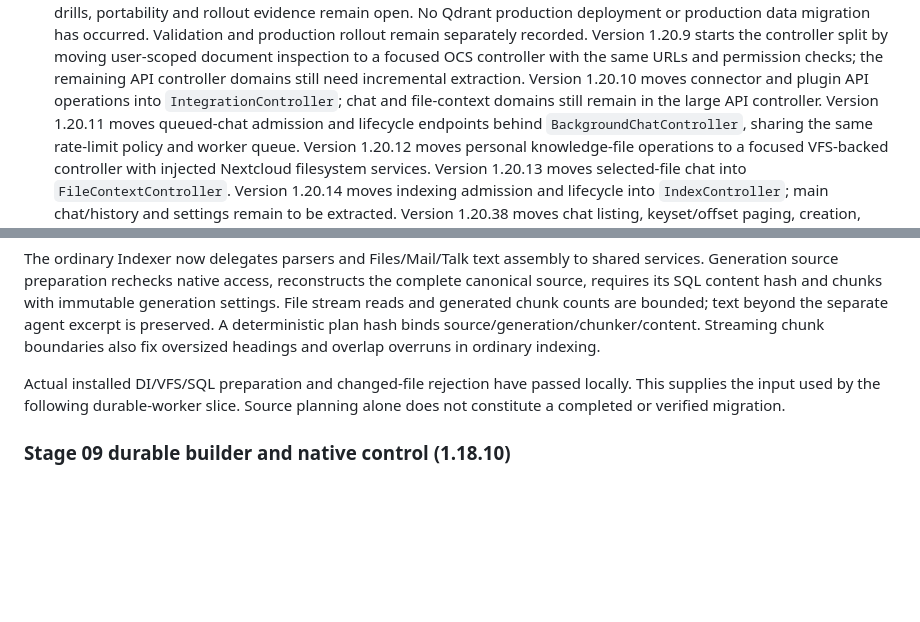
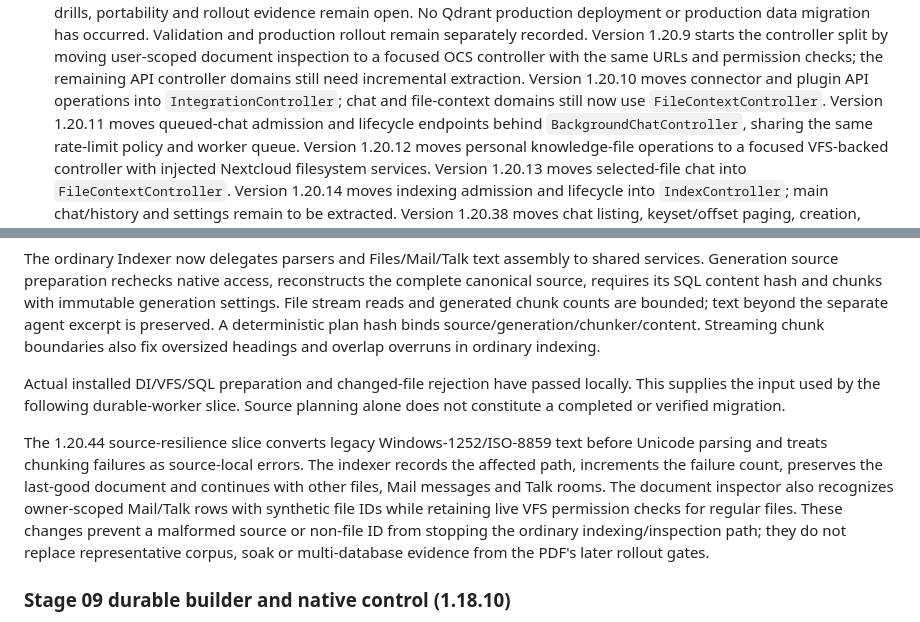
Before and after one commit to SchBenedikt/nextcloud-ai, a Markdown page: docs/BACKEND-ROADMAP.md, 2 parts joined by grey strips. Drawn GitHub-style; blank space fills up the shorter version.

Commit message:
Update backend roadmap with indexing resilience progress

```diff
--- a/docs/BACKEND-ROADMAP.md
+++ b/docs/BACKEND-ROADMAP.md
@@ -383,7 +383,7 @@ replaced by a successful build or an adapter unit test.
   same URLs and permission checks; the remaining API controller domains still
 need incremental extraction. Version 1.20.10 moves connector and plugin API
   operations into `IntegrationController`; chat and file-context domains still
-  remain in the large API controller. Version 1.20.11 moves queued-chat
+  now use `FileContextController`. Version 1.20.11 moves queued-chat
   admission and lifecycle endpoints behind `BackgroundChatController`, sharing
   the same rate-limit policy and worker queue. Version 1.20.12 moves personal
   knowledge-file operations to a focused VFS-backed controller with injected
@@ -723,6 +723,16 @@ Actual installed DI/VFS/SQL preparation and changed-file rejection have passed
 locally. This supplies the input used by the following durable-worker slice.
 Source planning alone does not constitute a completed or verified migration.
 
+The 1.20.44 source-resilience slice converts legacy Windows-1252/ISO-8859 text
+before Unicode parsing and treats chunking failures as source-local errors. The
+indexer records the affected path, increments the failure count, preserves the
+last-good document and continues with other files, Mail messages and Talk rooms.
+The document inspector also recognizes owner-scoped Mail/Talk rows with
+synthetic file IDs while retaining live VFS permission checks for regular files.
+These changes prevent a malformed source or non-file ID from stopping the
+ordinary indexing/inspection path; they do not replace representative corpus,
+soak or multi-database evidence from the PDF's later rollout gates.
+
 ### Stage 09 durable builder and native control (1.18.10)
 
 Explicit administrator/OCC control now schedules tenant-bound keyset processing
```
